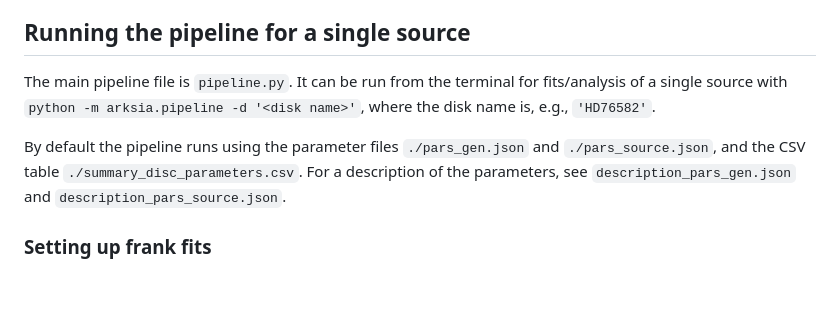
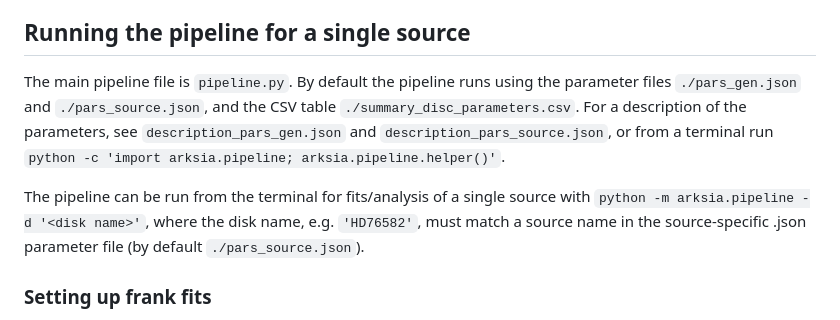
Before and after one commit to jeffjennings/arksia, a Markdown page: README.md, the part around the change. Drawn GitHub-style; blank space fills up the shorter version.

Commit message:
README: update pipeline execution instructions

```diff
--- a/README.md
+++ b/README.md
@@ -37,9 +37,9 @@ Staging input files for the pipeline
 
 Running the pipeline for a single source
 ----------------------------------------
-The main pipeline file is `pipeline.py`. It can be run from the terminal for fits/analysis of a single source with `python -m arksia.pipeline -d '<disk name>'`, where the disk name is, e.g., `'HD76582'`.
+The main pipeline file is `pipeline.py`. By default the pipeline runs using the parameter files `./pars_gen.json` and `./pars_source.json`, and the CSV table `./summary_disc_parameters.csv`. For a description of the parameters, see `description_pars_gen.json` and `description_pars_source.json`, or from a terminal run `python -c 'import arksia.pipeline; arksia.pipeline.helper()'`.
 
-By default the pipeline runs using the parameter files `./pars_gen.json` and `./pars_source.json`, and the CSV table `./summary_disc_parameters.csv`. For a description of the parameters, see `description_pars_gen.json` and `description_pars_source.json`.
+The pipeline can be run from the terminal for fits/analysis of a single source with `python -m arksia.pipeline -d '<disk name>'`, where the disk name, e.g. `'HD76582'`, must match a source name in the source-specific .json parameter file (by default `./pars_source.json`).
 
 ### Setting up frank fits ###
 - To run frank, you will likely want to adjust the `alpha`, `wsmooth` and `scale_heights` parameters in `pars_gen.json`.
```
